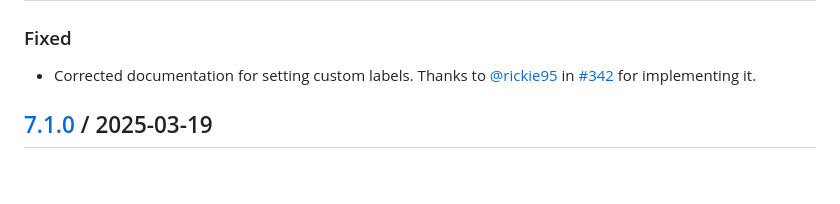
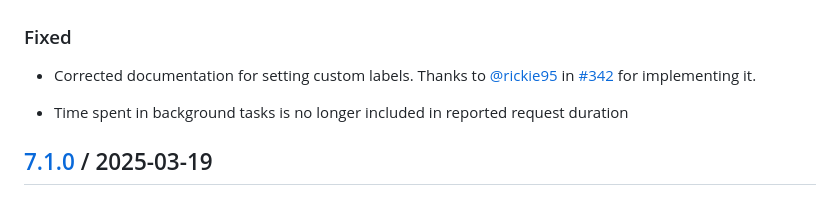
Before and after one commit to trallnag/prometheus-fastapi-instrumentator, a Markdown page: CHANGELOG.md, the part around the change. GitHub-like rendering; blank space fills up the shorter version.

Commit message:
chore: Update changelog

```diff
--- a/CHANGELOG.md
+++ b/CHANGELOG.md
@@ -13,6 +13,9 @@ and adheres to [Semantic Versioning](https://semver.org/spec/v2.0.0).
   [@rickie95](https://github.com/rickie95) in
   [#342](https://github.com/trallnag/prometheus-fastapi-instrumentator/pull/342)
   for implementing it.
+
+- Time spent in background tasks is no longer included in reported request
+  duration
 
 ## [7.1.0](https://github.com/trallnag/prometheus-fastapi-instrumentator/compare/v7.0.2...v7.1.0) / 2025-03-19
 
```
